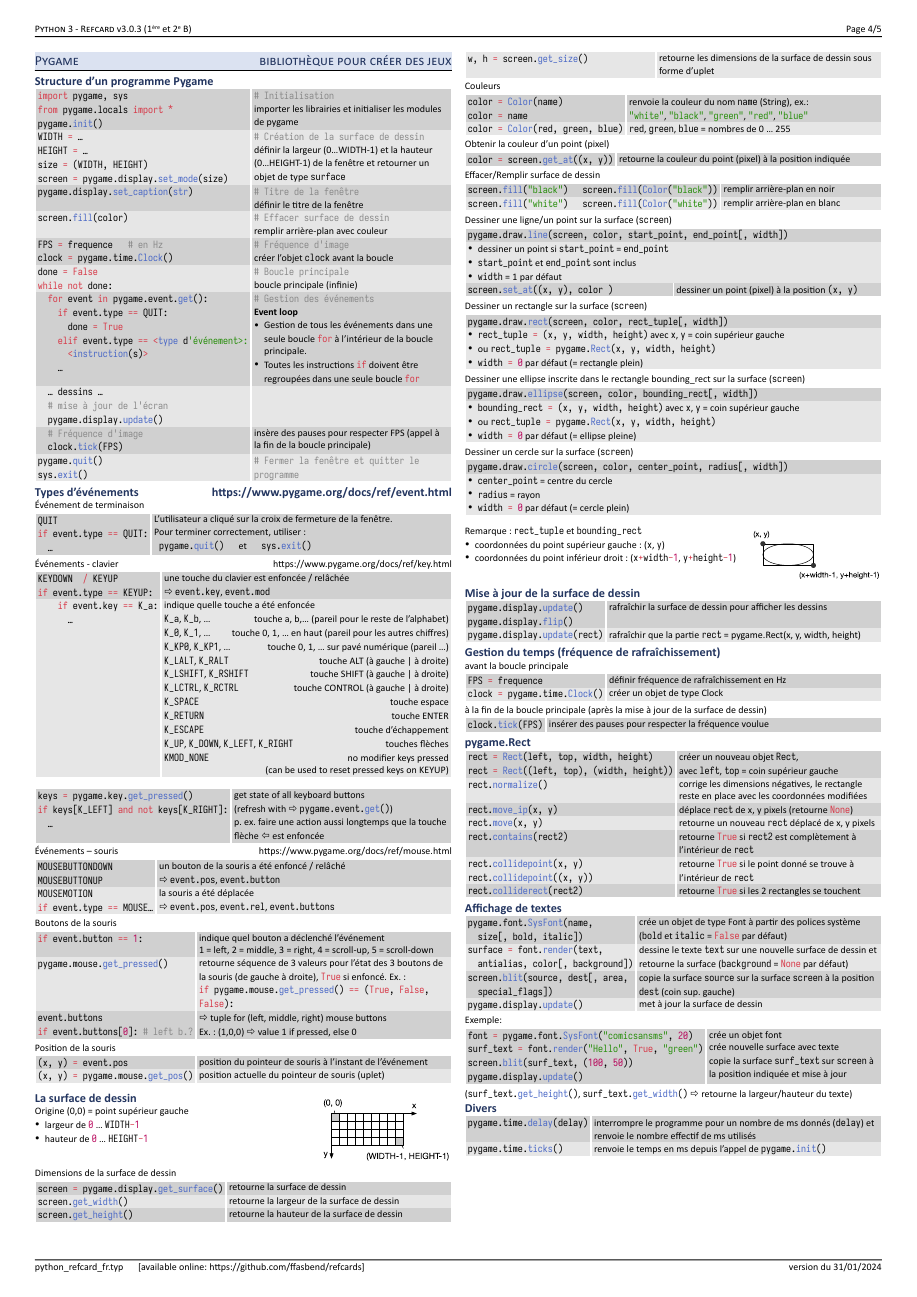
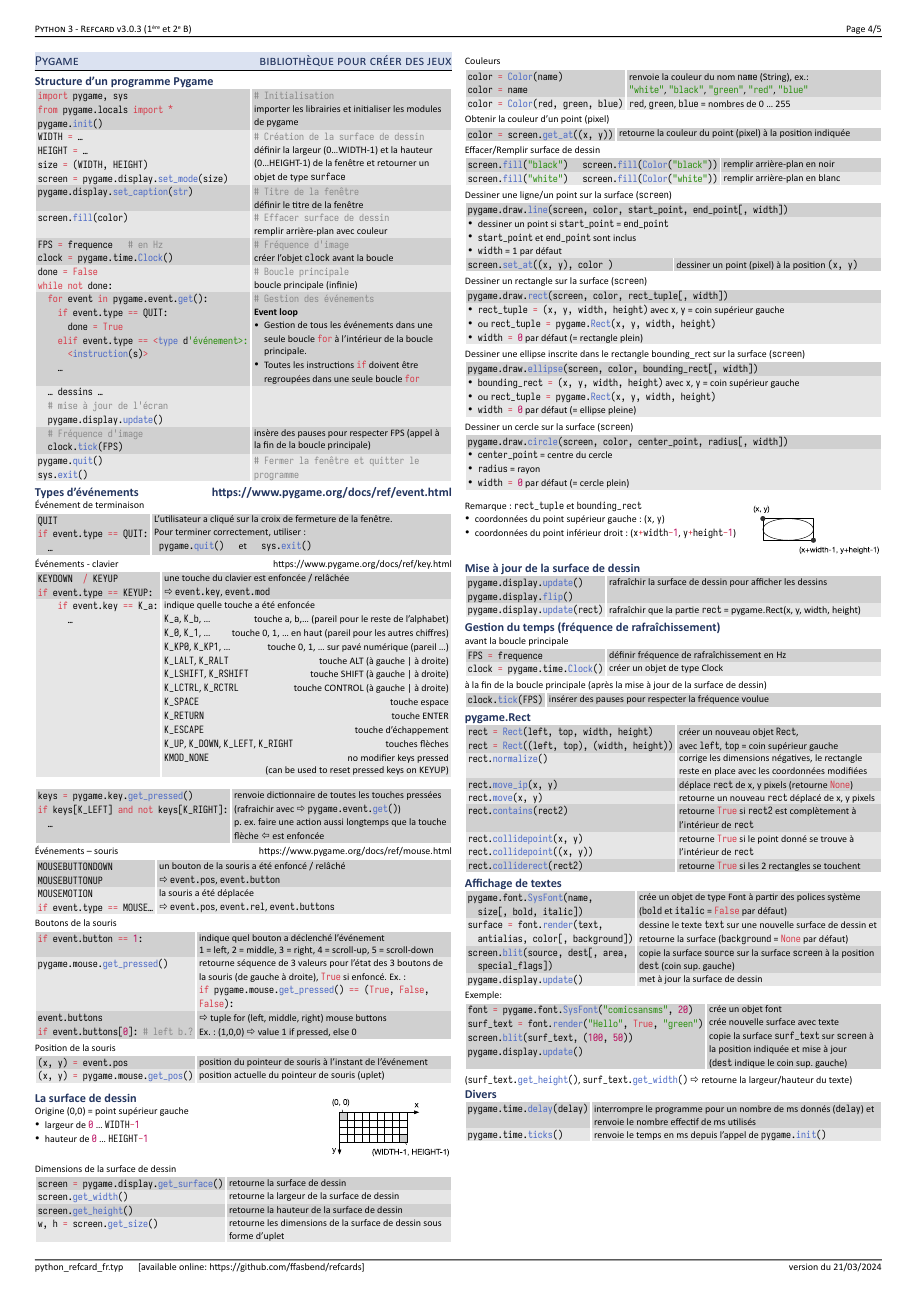
Before and after one commit to ffasbend/python_refcard, a Typst document (python_refcard/python_refcard_fr.typ): page 4 of 5. The pictures show the PDF file python_refcard/python_refcard_fr.pdf that the author committed with the source.

Commit message:
ajout de - pygame text -> coin sup. gauche - pygame.key.get_pressed -> précision en français

````diff
--- a/python_refcard/python_refcard_fr.typ
+++ b/python_refcard/python_refcard_fr.typ
@@ -1447,8 +1447,8 @@
   if keys[K_LEFT] and not keys[K_RIGHT]:
     …
   ```],
-  [get state of all keyboard buttons \
-  (refresh with #ar `pygame.event.get()`) \
+  [renvoie dictionnaire de toutes les touches pressées
+  (rafraichir avec #ar `pygame.event.get()`) \
   p. ex. faire une action aussi longtemps que la touche flèche #al est enfoncée],
 )
 
@@ -1702,7 +1702,8 @@
   ```],
   [crée un objet font \
   crée nouvelle surface avec texte \
-  copie la surface `surf_text` sur `screen` à la position indiquée et mise à jour
+  copie la surface `surf_text` sur `screen` à la position indiquée et mise à jour \
+  (`dest` indique le coin sup. gauche)
   ],
 )
 
````
Also changed, not shown: python_refcard/python_refcard_fr.pdf, python_refcard/python_refcard_fr.typ (2 more changed lines).
